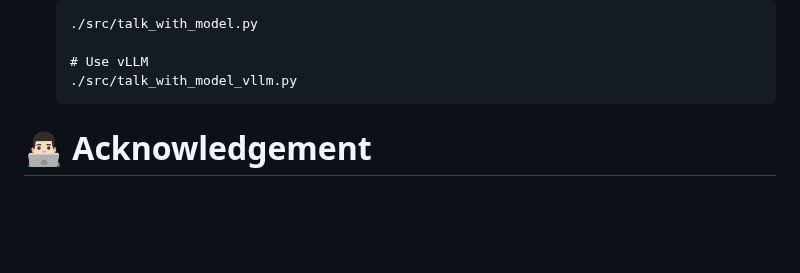
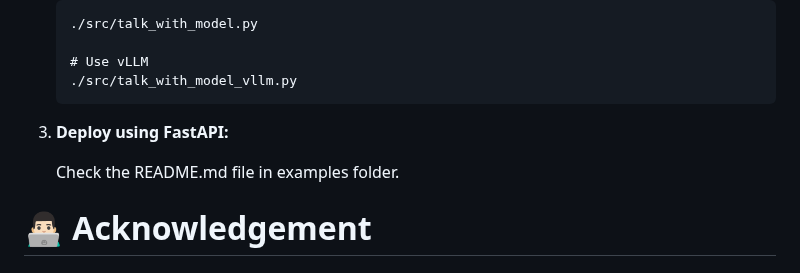
Before and after one commit to AIDC-AI/Marco-o1, a Markdown page: README.md, the part around the change. Drawn GitHub-style; blank space fills up the shorter version.

````diff
--- a/README.md
+++ b/README.md
@@ -306,6 +306,9 @@ pip install -r requirements.txt
     # Use vLLM
     ./src/talk_with_model_vllm.py
     ```
+3. **Deploy using FastAPI:**
+
+    Check the README.md file in examples folder.
 
 
 # 👨🏻‍💻 Acknowledgement
````
